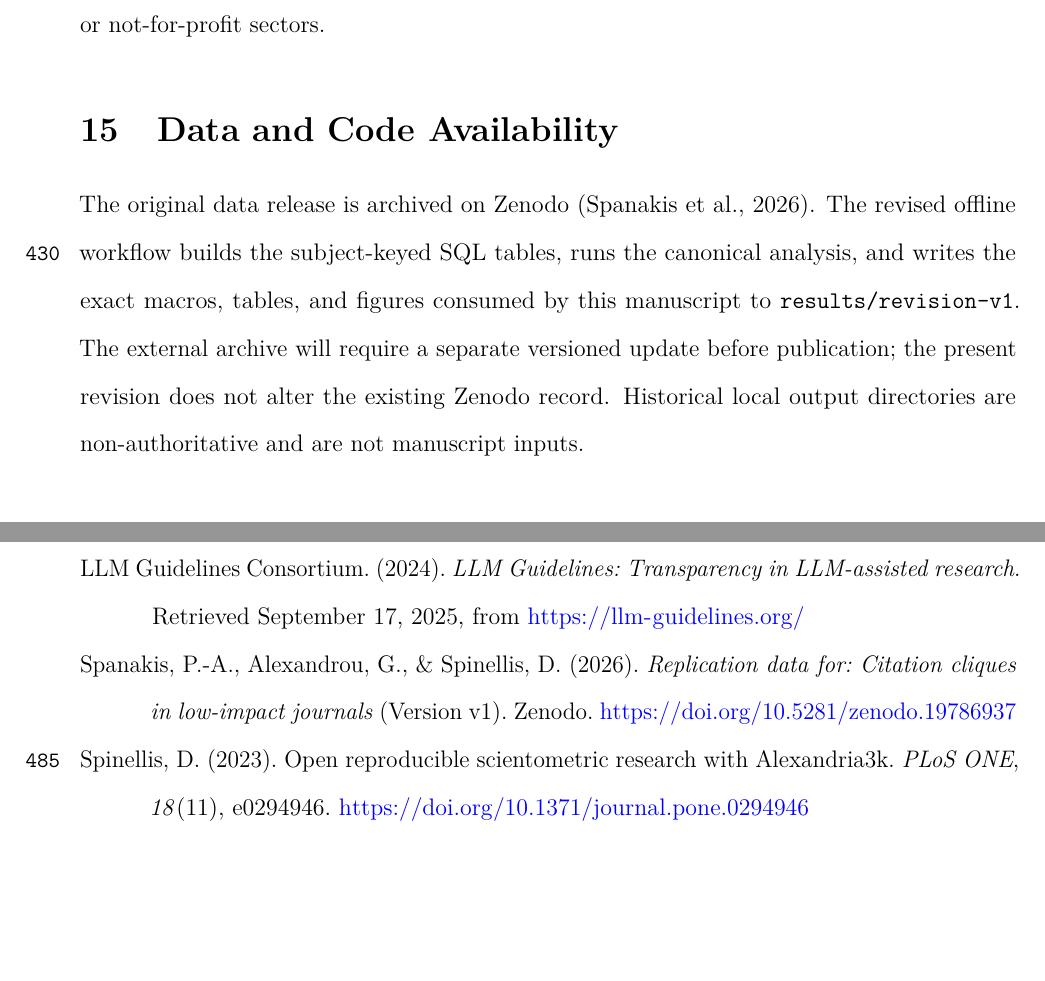
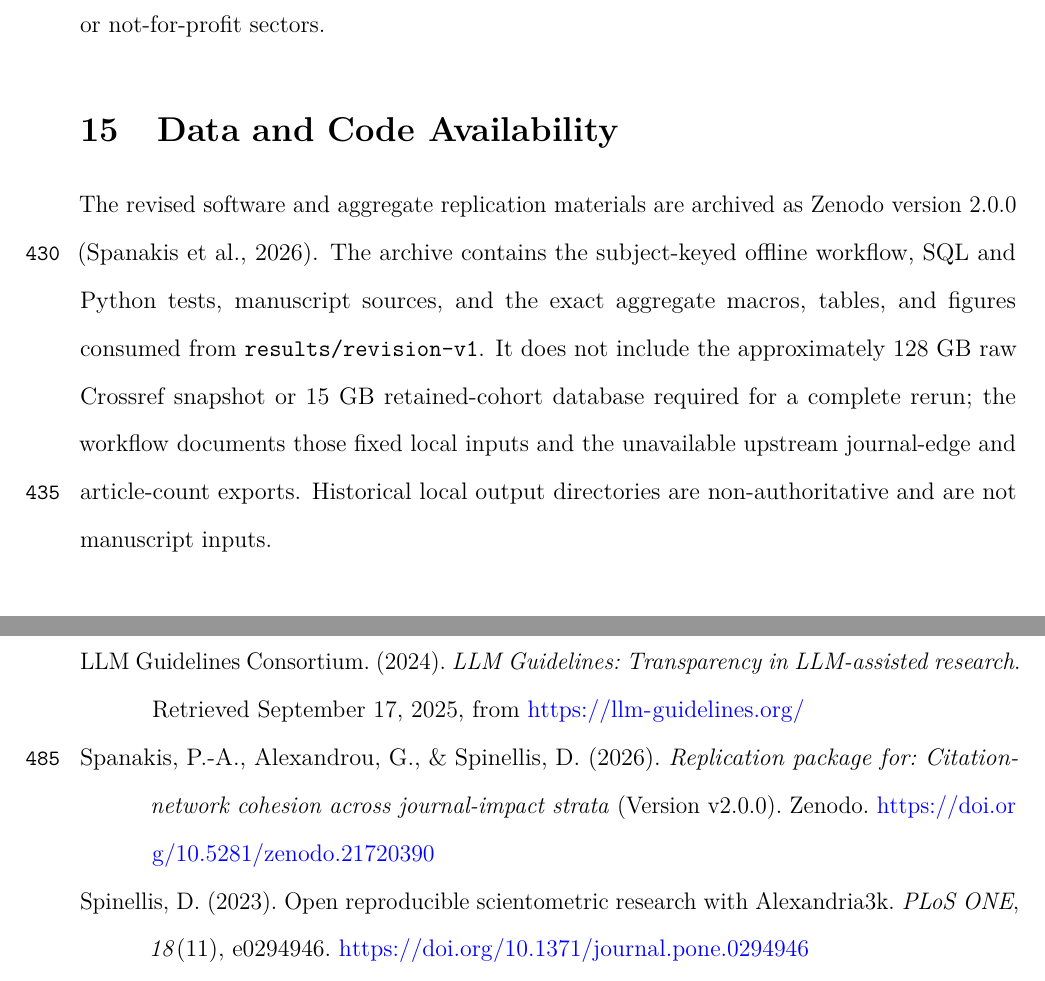
Before and after one commit to gregalexan/citation-cliques-latex, a LaTeX paper (main.tex, which reads references.bib): two parts of pages 26 and 28 of 31, joined at a grey line, cut so that both start at the same text, the shorter picture padded with empty space. Compiled offline with pdfLaTeX.

Commit message:
Prepare Zenodo v2 release

```diff
--- a/main.tex
+++ b/main.tex
@@ -491,7 +491,7 @@ This research did not receive a specific grant from any funding agency in the pu
 \section{Data and Code Availability}
 \label{sec:data-availability}
 
-The original data release is archived on Zenodo \parencite{dataset_zenodo}.  The revised offline workflow builds the subject-keyed SQL tables, runs the canonical analysis, and writes the exact macros, tables, and figures consumed by this manuscript to \texttt{\GeneratedRoot}.  The external archive will require a separate versioned update before publication; the present revision does not alter the existing Zenodo record.  Historical local output directories are non-authoritative and are not manuscript inputs.
+The revised software and aggregate replication materials are archived as Zenodo version~2.0.0 \parencite{dataset_zenodo}.  The archive contains the subject-keyed offline workflow, SQL and Python tests, manuscript sources, and the exact aggregate macros, tables, and figures consumed from \texttt{\GeneratedRoot}.  It does not include the approximately 128~GB raw Crossref snapshot or 15~GB retained-cohort database required for a complete rerun; the workflow documents those fixed local inputs and the unavailable upstream journal-edge and article-count exports.  Historical local output directories are non-authoritative and are not manuscript inputs.
 
 \printbibliography
 
--- a/references.bib
+++ b/references.bib
@@ -230,12 +230,12 @@
 
 @dataset{dataset_zenodo,
   author    = {Spanakis, Panagiotis-Alexios and Alexandrou, Grigorios and Spinellis, Diomidis},
-  title     = {Replication Data for: Citation Cliques in Low-Impact Journals},
+  title     = {Replication Package for: Citation-Network Cohesion Across Journal-Impact Strata},
   year      = {2026},
   publisher = {Zenodo},
-  version   = {v1},
-  doi       = {10.5281/zenodo.19786937},
-  url       = {https://doi.org/10.5281/zenodo.19786937}
+  version   = {v2.0.0},
+  doi       = {10.5281/zenodo.21720390},
+  url       = {https://doi.org/10.5281/zenodo.21720390}
 }
 
 @article{heneberg2016,
```
Also changed, not shown: pyproject.toml (+1 -1 lines), Makefile, README.md, 1 other file.
